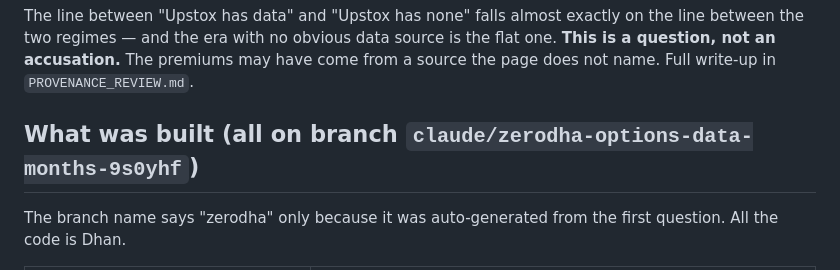
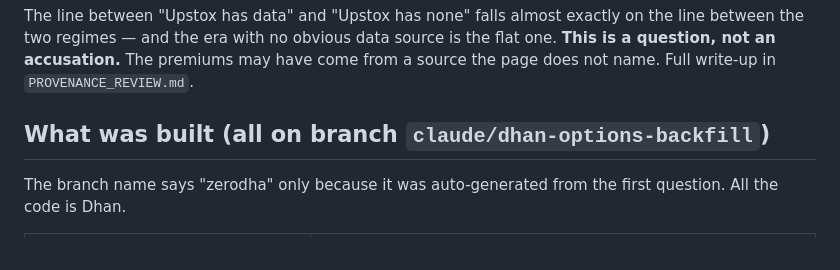
Before and after one commit to PhilKumar/cryptoforge, a Markdown page: options/HANDOFF.md, the part around the change. Drawn GitHub-style.

Commit message:
Rename the branch to say what it holds
The old name came from the session's opening question about Zerodha, asked
before we established that Zerodha has no expired-options data at all. Every
line of code on this branch targets Dhan, so the label was wrong from the first
commit and stayed wrong because branch names do not update themselves.

Co-Authored-By: Claude Opus 5 <noreply@anthropic.com>
Claude-Session: https://claude.ai/code/session_01MdwpYGdxNvBFGtGCWHAFJa

```diff
--- a/options/HANDOFF.md
+++ b/options/HANDOFF.md
@@ -44,7 +44,7 @@ the line between the two regimes — and the era with no obvious data source is
 flat one. **This is a question, not an accusation.** The premiums may have come
 from a source the page does not name. Full write-up in `PROVENANCE_REVIEW.md`.
 
-## What was built (all on branch `claude/zerodha-options-data-months-9s0yhf`)
+## What was built (all on branch `claude/dhan-options-backfill`)
 
 The branch name says "zerodha" only because it was auto-generated from the first
 question. All the code is Dhan.
```
